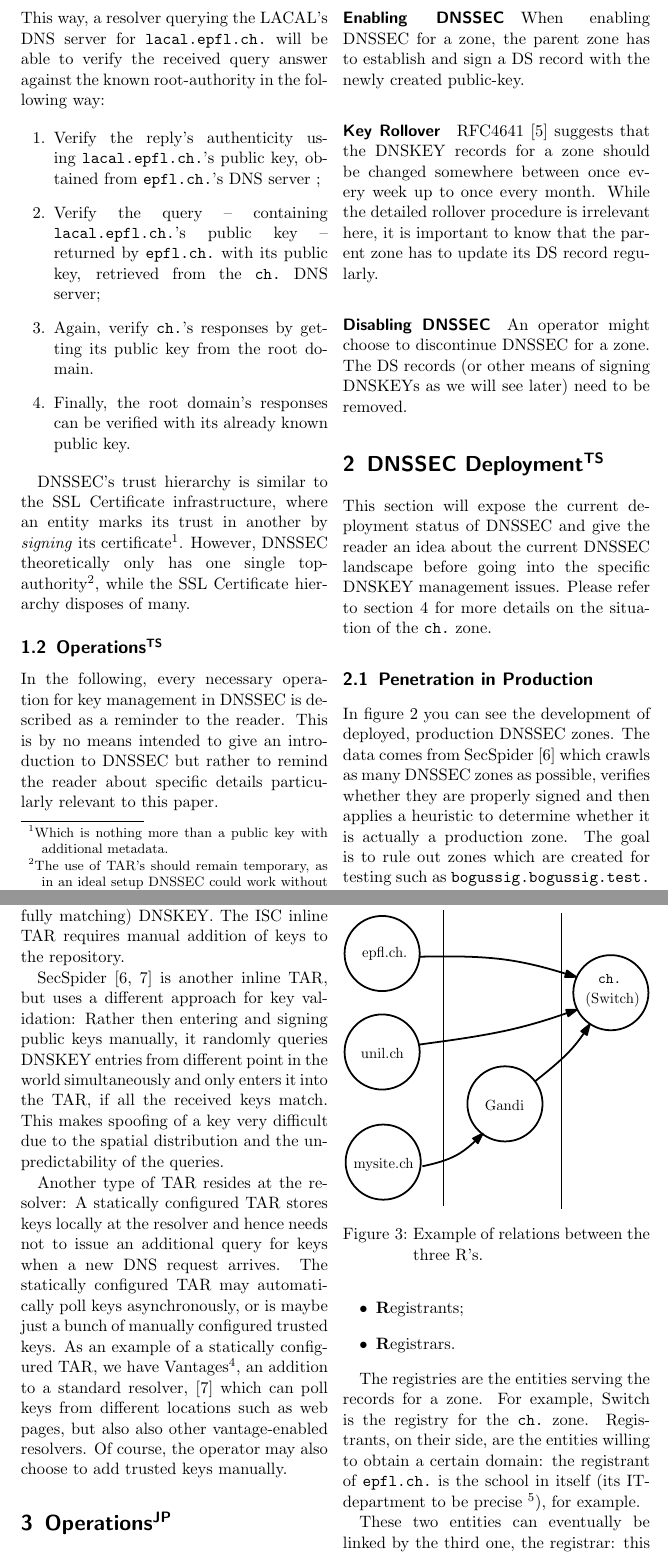
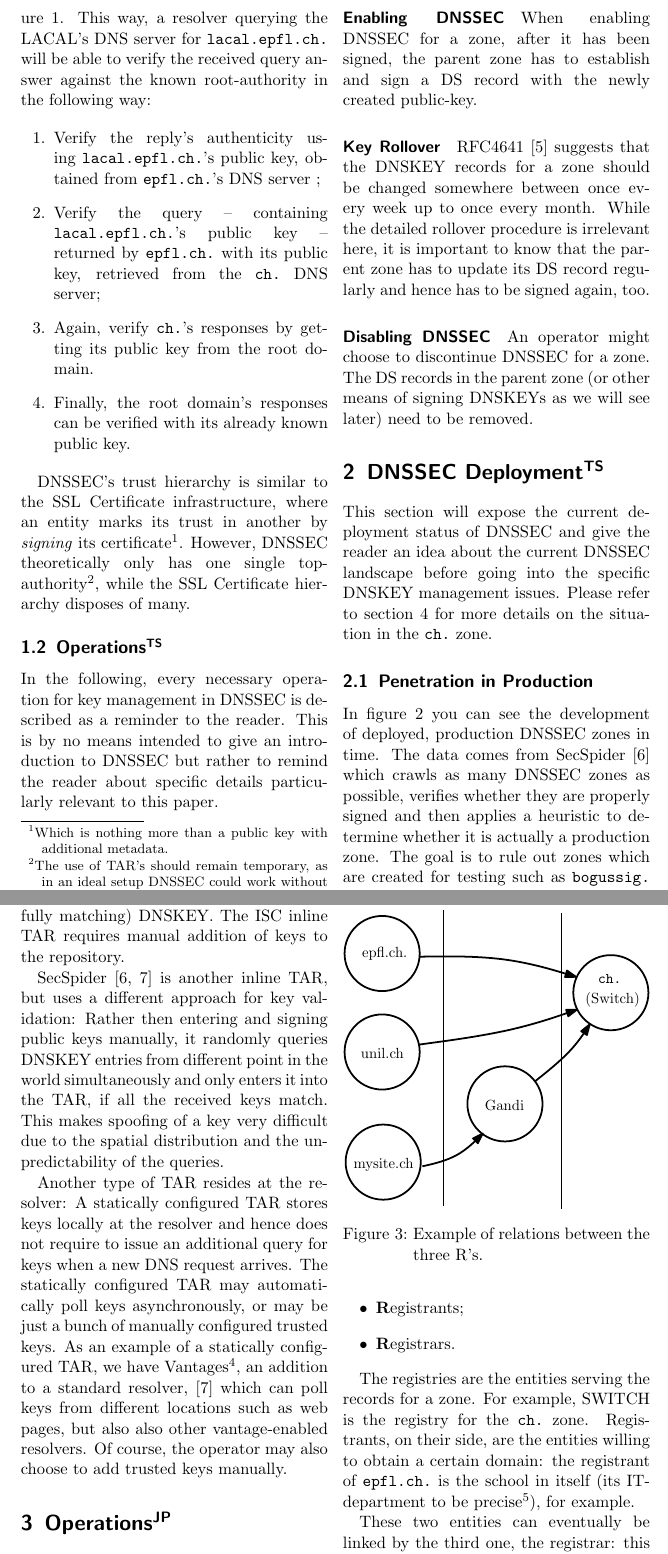
Before and after one commit to gzm0/itsec-termpaper, a LaTeX document (paper/paper.tex): two parts of pages 2 and 5 of 9, joined at a grey line, cut so that both start at the same text. Compiled offline with pdfLaTeX.

Commit message:
Add some comments, some grammatical corrections, spellcheck

```diff
--- a/paper/paper.tex
+++ b/paper/paper.tex
@@ -86,35 +90,35 @@ DNSSEC is described as a reminder to the reader. This is by no means
 intended to give an introduction to DNSSEC but rather to remind the
 reader about specific details particularly relevant to this paper.
 
-\paragraph{Enabling DNSSEC} When enabling DNSSEC for a zone, the
-parent zone has to establish and sign a DS record with the newly
-created public-key.
+\paragraph{Enabling DNSSEC} When enabling DNSSEC for a zone, after it
+has been signed, the parent zone has to establish and sign a DS record
+with the newly created public-key.
 
 \paragraph{Key Rollover} RFC4641 \cite{RFC4641} suggests that the DNSKEY
 records for a zone should be changed somewhere between once every week
 up to once every month. While the detailed rollover procedure is
 irrelevant here, it is important to know that the parent zone has to
-update its DS record regularly.
+update its DS record regularly and hence has to be signed again, too.
 
 \paragraph{Disabling DNSSEC} An operator might choose to discontinue
-DNSSEC for a zone. The DS records (or other means of signing DNSKEYs
-as we will see later) need to be removed.
+DNSSEC for a zone. The DS records in the parent zone (or other means
+of signing DNSKEYs as we will see later) need to be removed.
 
 \section{DNSSEC Deployment\wbts}
 
 This section will expose the current deployment status of DNSSEC and
 give the reader an idea about the current DNSSEC landscape before
 going into the specific DNSKEY management issues. Please refer to
-section~\ref{sec:case-study} for more details on the situation of the
+section~\ref{sec:case-study} for more details on the situation in the
 \verb|ch.| zone.
 
 \subsection{Penetration in Production}
 In figure~\ref{fig:dnssec-growth} you can see the development of
-deployed, production DNSSEC zones. The data comes from SecSpider
-\cite{secspider} which crawls as many DNSSEC zones as possible,
-verifies whether they are properly signed and then applies a heuristic to
-determine whether it is actually a production zone. The goal is to
-rule out zones which are created for testing such as
+deployed, production DNSSEC zones in time. The data comes from
+SecSpider \cite{secspider} which crawls as many DNSSEC zones as
+possible, verifies whether they are properly signed and then applies a
+heuristic to determine whether it is actually a production zone. The
+goal is to rule out zones which are created for testing such as
 \url{bogussig.bogussig.test.jelte.nlnet.labs.nl}.
 
 We can see that DNSSEC is gradually being deployed and the number of
@@ -172,12 +176,13 @@ very difficult due to the spatial distribution and the
 unpredictability of the queries.
 
 Another type of TAR resides at the resolver: A statically configured
-TAR stores keys locally at the resolver and hence needs not to issue an
+TAR stores keys locally at the resolver and hence does not require to issue an
 additional query for keys when a new DNS request arrives. The
 statically configured TAR may automatically poll keys asynchronously,
-or is maybe just a bunch of manually configured trusted keys. As an
+or may be just a bunch of manually configured trusted keys. As an
 example of a statically configured TAR, we have
 Vantages\footnote{\url{http://www.vantage-points.org/}}, an addition
+%% TODO what does this "plugin" do exactly?
 to a standard resolver, \cite{Osterweil09} which can poll keys from
 different locations such as web pages, but also also other
 vantage-enabled resolvers. Of course, the operator may also choose to
```
Also changed, not shown: paper/paper.tex (49 more changed lines).
